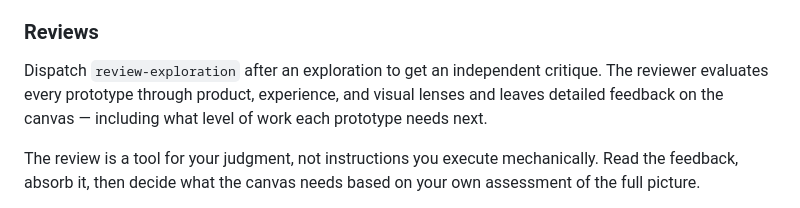
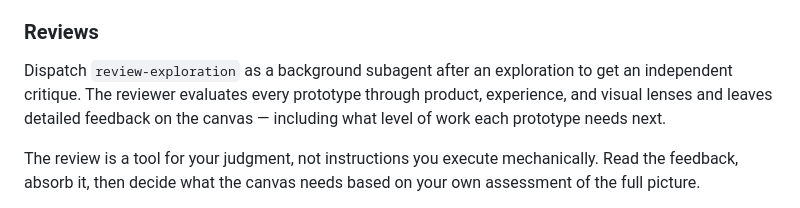
Before and after one commit to orianna-ai/claude-plugin, a Markdown page: skills/run-designer/SKILL.md, the part around the change. Rendered like a GitHub page.

Commit message:
fix: explicitly tell it to run reviewer as a background agent

```diff
--- a/skills/run-designer/SKILL.md
+++ b/skills/run-designer/SKILL.md
@@ -68,9 +68,7 @@ was explored, what survived, and why.
 
 ### Reviews
 
-Dispatch `review-exploration` after an exploration to get an independent critique. The
-reviewer evaluates every prototype through product, experience, and visual lenses and leaves
-detailed feedback on the canvas — including what level of work each prototype needs next.
+Dispatch `review-exploration` as a background subagent after an exploration to get an independent critique. The reviewer evaluates every prototype through product, experience, and visual lenses and leaves detailed feedback on the canvas — including what level of work each prototype needs next.
 
 The review is a tool for your judgment, not instructions you execute mechanically. Read the
 feedback, absorb it, then decide what the canvas needs based on your own assessment of the
```
